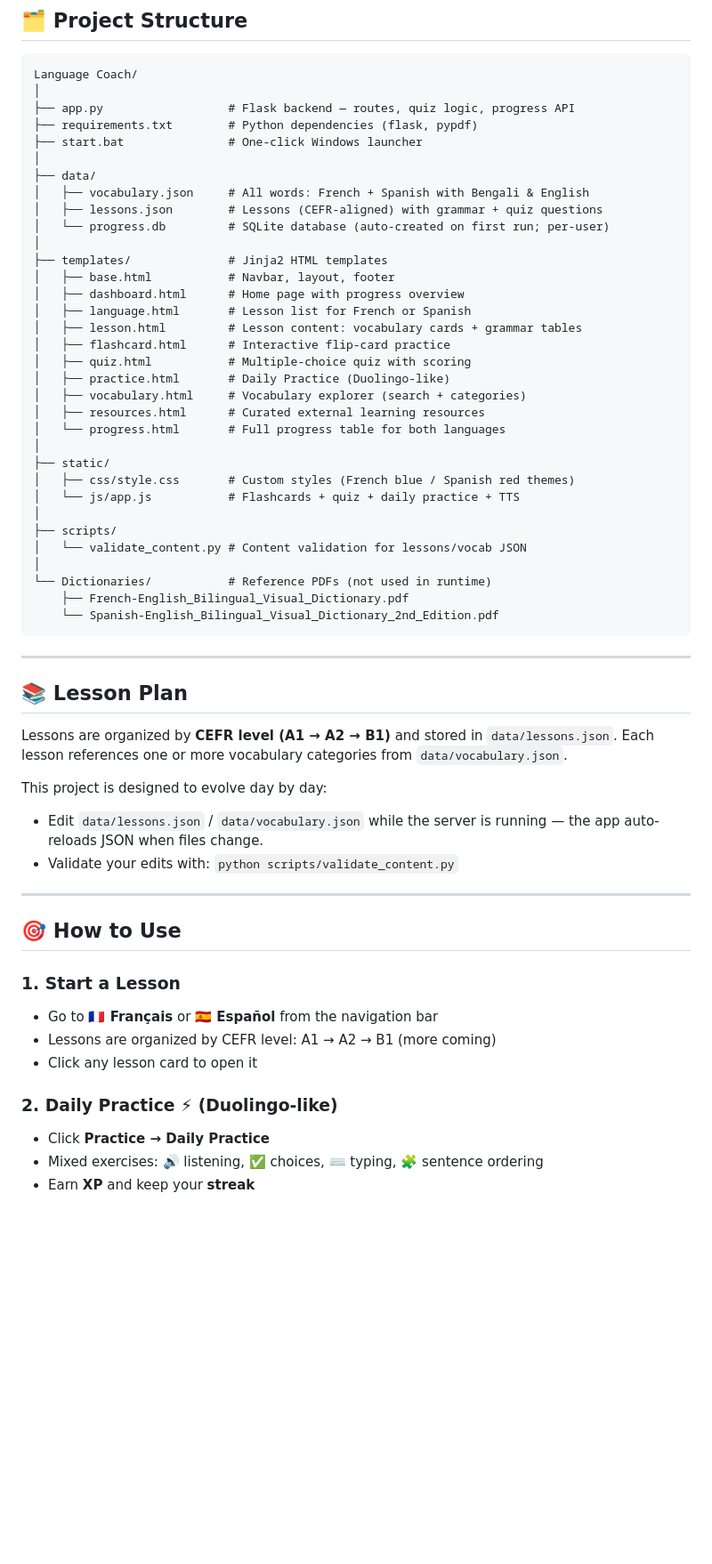
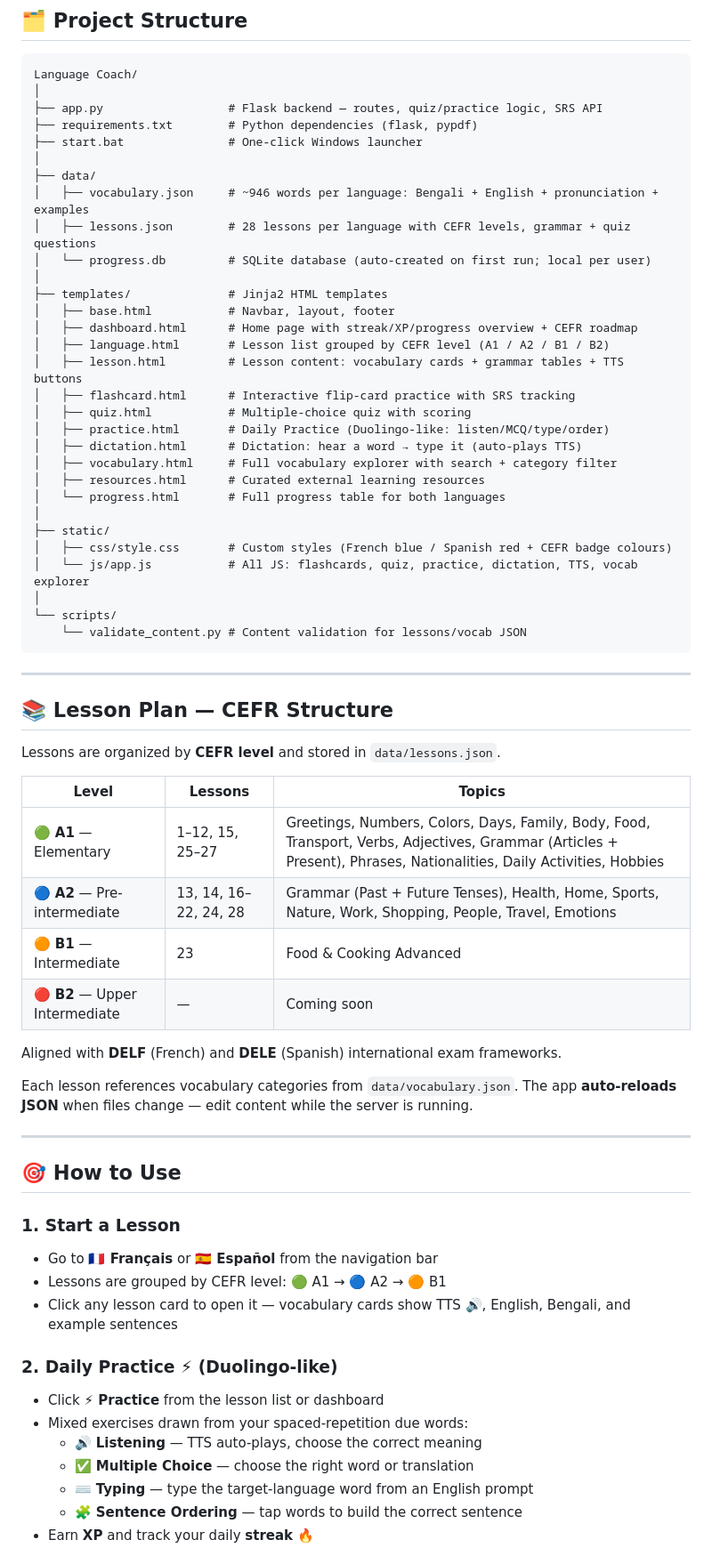
Before and after one commit to Ahsan728/Language_Coach, a Markdown page: README.md, the part around one of its changes. Shown at 89% size. GitHub-like rendering; blank space fills up the shorter version.

````diff
--- a/README.md
+++ b/README.md
@@ -49,49 +50,53 @@ Then open your browser at **http://localhost:5000**
 ```
 Language Coach/
 │
-├── app.py                  # Flask backend — routes, quiz logic, progress API
+├── app.py                  # Flask backend — routes, quiz/practice logic, SRS API
 ├── requirements.txt        # Python dependencies (flask, pypdf)
 ├── start.bat               # One-click Windows launcher
 │
 ├── data/
-│   ├── vocabulary.json     # All words: French + Spanish with Bengali & English
-│   ├── lessons.json        # Lessons (CEFR-aligned) with grammar + quiz questions
-│   └── progress.db         # SQLite database (auto-created on first run; per-user)
+│   ├── vocabulary.json     # ~946 words per language: Bengali + English + pronunciation + examples
+│   ├── lessons.json        # 28 lessons per language with CEFR levels, grammar + quiz questions
+│   └── progress.db         # SQLite database (auto-created on first run; local per user)
 │
 ├── templates/              # Jinja2 HTML templates
 │   ├── base.html           # Navbar, layout, footer
-│   ├── dashboard.html      # Home page with progress overview
-│   ├── language.html       # Lesson list for French or Spanish
-│   ├── lesson.html         # Lesson content: vocabulary cards + grammar tables
-│   ├── flashcard.html      # Interactive flip-card practice
+│   ├── dashboard.html      # Home page with streak/XP/progress overview + CEFR roadmap
+│   ├── language.html       # Lesson list grouped by CEFR level (A1 / A2 / B1 / B2)
+│   ├── lesson.html         # Lesson content: vocabulary cards + grammar tables + TTS buttons
+│   ├── flashcard.html      # Interactive flip-card practice with SRS tracking
 │   ├── quiz.html           # Multiple-choice quiz with scoring
-│   ├── practice.html       # Daily Practice (Duolingo-like)
-│   ├── vocabulary.html     # Vocabulary explorer (search + categories)
+│   ├── practice.html       # Daily Practice (Duolingo-like: listen/MCQ/type/order)
+│   ├── dictation.html      # Dictation: hear a word → type it (auto-plays TTS)
+│   ├── vocabulary.html     # Full vocabulary explorer with search + category filter
 │   ├── resources.html      # Curated external learning resources
 │   └── progress.html       # Full progress table for both languages
 │
 ├── static/
-│   ├── css/style.css       # Custom styles (French blue / Spanish red themes)
-│   └── js/app.js           # Flashcards + quiz + daily practice + TTS
+│   ├── css/style.css       # Custom styles (French blue / Spanish red + CEFR badge colours)
+│   └── js/app.js           # All JS: flashcards, quiz, practice, dictation, TTS, vocab explorer
 │
-├── scripts/
-│   └── validate_content.py # Content validation for lessons/vocab JSON
-│
-└── Dictionaries/           # Reference PDFs (not used in runtime)
-    ├── French-English_Bilingual_Visual_Dictionary.pdf
-    └── Spanish-English_Bilingual_Visual_Dictionary_2nd_Edition.pdf
+└── scripts/
+    └── validate_content.py # Content validation for lessons/vocab JSON
 ```
 
 ---
 
-## 📚 Lesson Plan
+## 📚 Lesson Plan — CEFR Structure
 
-Lessons are organized by **CEFR level (A1 → A2 → B1)** and stored in `data/lessons.json`.
-Each lesson references one or more vocabulary categories from `data/vocabulary.json`.
+Lessons are organized by **CEFR level** and stored in `data/lessons.json`.
 
-This project is designed to evolve day by day:
-- Edit `data/lessons.json` / `data/vocabulary.json` while the server is running — the app auto-reloads JSON when files change.
-- Validate your edits with: `python scripts/validate_content.py`
+| Level | Lessons | Topics |
+|-------|---------|--------|
+| 🟢 **A1** — Elementary | 1–12, 15, 25–27 | Greetings, Numbers, Colors, Days, Family, Body, Food, Transport, Verbs, Adjectives, Grammar (Articles + Present), Phrases, Nationalities, Daily Activities, Hobbies |
+| 🔵 **A2** — Pre-intermediate | 13, 14, 16–22, 24, 28 | Grammar (Past + Future Tenses), Health, Home, Sports, Nature, Work, Shopping, People, Travel, Emotions |
+| 🟠 **B1** — Intermediate | 23 | Food & Cooking Advanced |
+| 🔴 **B2** — Upper Intermediate | — | Coming soon |
+
+Aligned with **DELF** (French) and **DELE** (Spanish) international exam frameworks.
+
+Each lesson references vocabulary categories from `data/vocabulary.json`.
+The app **auto-reloads JSON** when files change — edit content while the server is running.
 
 ---
 
@@ -99,11 +104,15 @@ This project is designed to evolve day by day:
 
 ### 1. Start a Lesson
 - Go to **🇫🇷 Français** or **🇪🇸 Español** from the navigation bar
-- Lessons are organized by CEFR level: A1 → A2 → B1 (more coming)
-- Click any lesson card to open it
+- Lessons are grouped by CEFR level: 🟢 A1 → 🔵 A2 → 🟠 B1
+- Click any lesson card to open it — vocabulary cards show TTS 🔊, English, Bengali, and example sentences
 
 ### 2. Daily Practice ⚡ (Duolingo-like)
-- Click **Practice → Daily Practice**
-- Mixed exercises: 🔊 listening, ✅ choices, ⌨️ typing, 🧩 sentence ordering
-- Earn **XP** and keep your **streak**
+- Click **⚡ Practice** from the lesson list or dashboard
+- Mixed exercises drawn from your spaced-repetition due words:
+  - 🔊 **Listening** — TTS auto-plays, choose the correct meaning
+  - ✅ **Multiple Choice** — choose the right word or translation
+  - ⌨️ **Typing** — type the target-language word from an English prompt
+  - 🧩 **Sentence Ordering** — tap words to build the correct sentence
+- Earn **XP** and track your daily **streak** 🔥
 
````
Also changed, not shown: other parts of README.md (+56 -105 lines).
